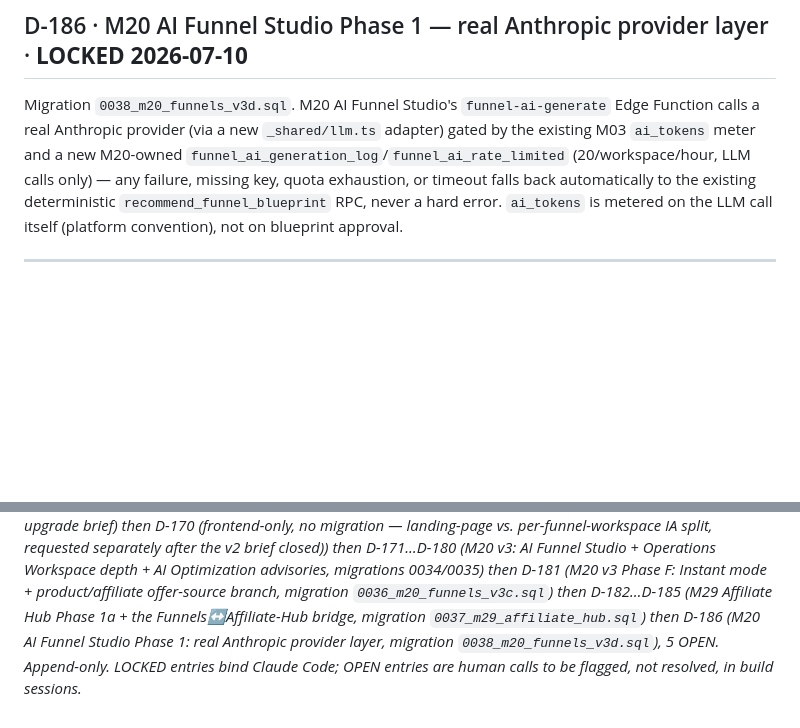
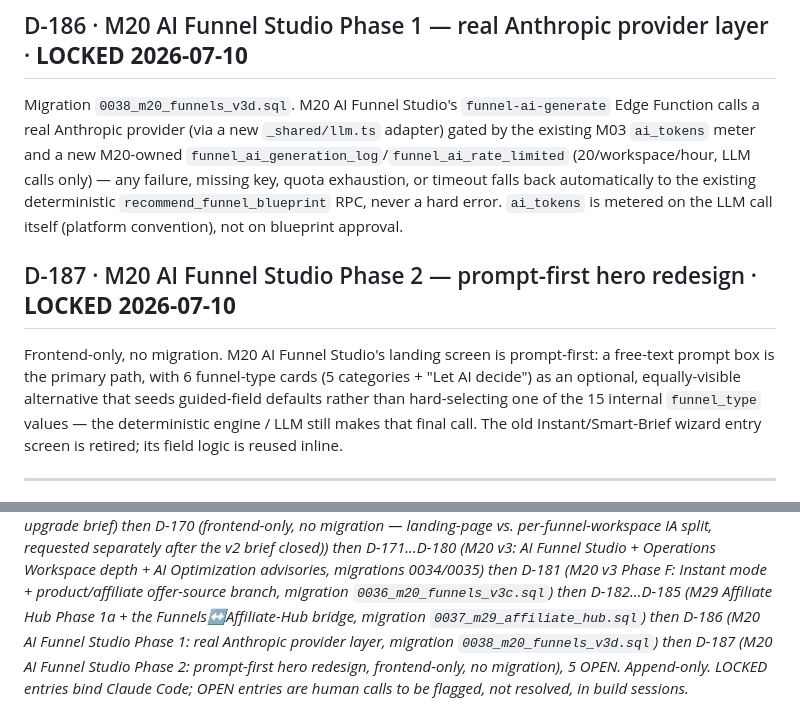
Before and after one commit to MorshedMilon/AiMindShare, a Markdown page: DECISIONS-AiMindShare-v1_0.md, 2 parts joined by grey strips. Rendered like a GitHub page; blank space fills up the shorter version.

```diff
--- a/DECISIONS-AiMindShare-v1_0.md
+++ b/DECISIONS-AiMindShare-v1_0.md
@@ -1459,6 +1459,13 @@ missing key, quota exhaustion, or timeout falls back automatically to the existi
 `recommend_funnel_blueprint` RPC, never a hard error. `ai_tokens` is metered on the LLM call itself (platform
 convention), not on blueprint approval.
 
+## D-187 · M20 AI Funnel Studio Phase 2 — prompt-first hero redesign · **LOCKED 2026-07-10**
+Frontend-only, no migration. M20 AI Funnel Studio's landing screen is prompt-first: a free-text prompt box is
+the primary path, with 6 funnel-type cards (5 categories + "Let AI decide") as an optional, equally-visible
+alternative that seeds guided-field defaults rather than hard-selecting one of the 15 internal `funnel_type`
+values — the deterministic engine / LLM still makes that final call. The old Instant/Smart-Brief wizard entry
+screen is retired; its field logic is reused inline.
+
 ---
 
 *AiMindShare.com · Decisions Log v1.0 · D-001…D-085 recorded (D-008 superseded by D-014; M09 added
@@ -1479,6 +1486,7 @@ per-funnel-workspace IA split, requested separately after the v2 brief closed))
 Funnel Studio + Operations Workspace depth + AI Optimization advisories, migrations 0034/0035) then D-181
 (M20 v3 Phase F: Instant mode + product/affiliate offer-source branch, migration `0036_m20_funnels_v3c.sql`) then
 D-182…D-185 (M29 Affiliate Hub Phase 1a + the Funnels↔Affiliate-Hub bridge, migration `0037_m29_affiliate_hub.sql`)
-then D-186 (M20 AI Funnel Studio Phase 1: real Anthropic provider layer, migration `0038_m20_funnels_v3d.sql`),
+then D-186 (M20 AI Funnel Studio Phase 1: real Anthropic provider layer, migration `0038_m20_funnels_v3d.sql`)
+then D-187 (M20 AI Funnel Studio Phase 2: prompt-first hero redesign, frontend-only, no migration),
 5 OPEN. Append-only.
 LOCKED entries bind Claude Code; OPEN entries are human calls to be flagged, not resolved, in build sessions.*
```
Also changed, not shown: TASKS.md (+33 -0 lines).
